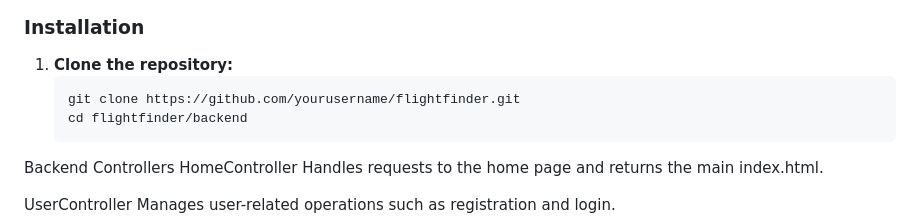
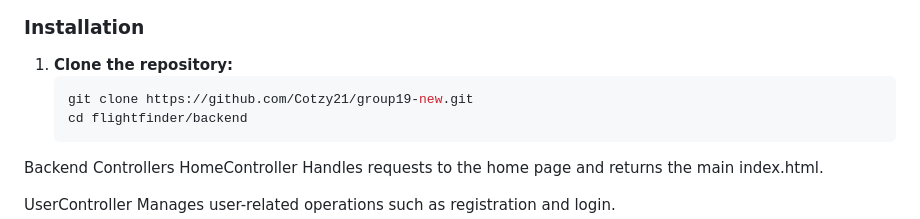
Before and after one commit to Cotzy21/group19-new, a Markdown page: README.md, the part around the change. Rendered like a GitHub page.

````diff
--- a/README.md
+++ b/README.md
@@ -29,7 +29,7 @@ The backend service for FlightFinder handles all server-side operations includin
 
 1. **Clone the repository:**
    ```bash
-   git clone https://github.com/yourusername/flightfinder.git
+   git clone https://github.com/Cotzy21/group19-new.git
    cd flightfinder/backend
 Backend
 Controllers
````
